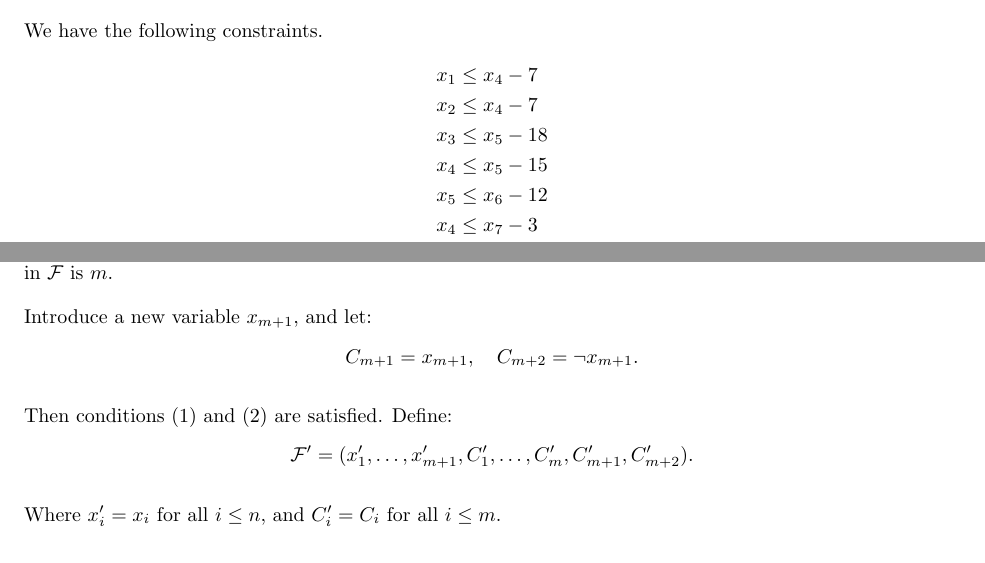
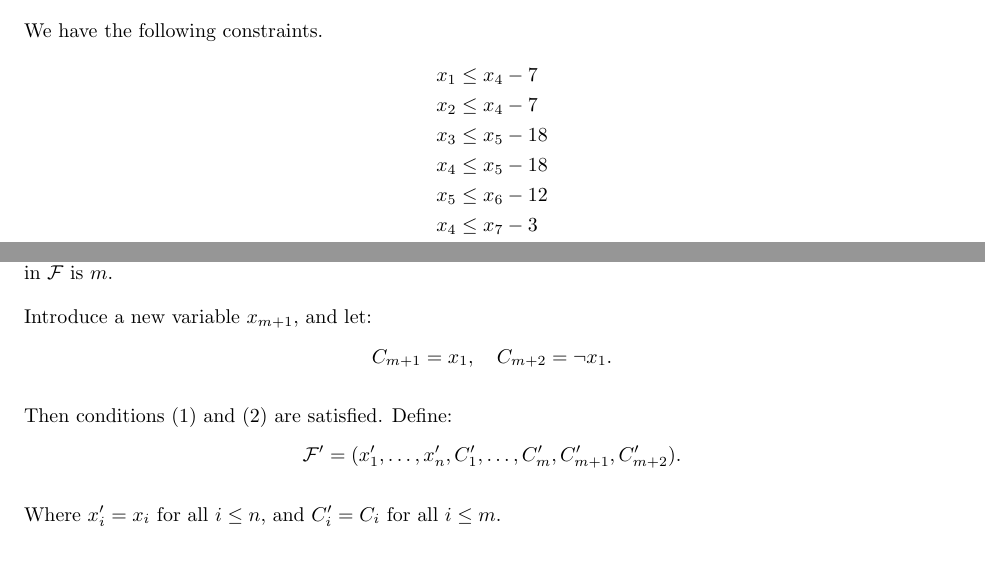
Before and after one commit to seonghyunban/CSC373, a LaTeX document (A3/main.tex, which reads A3/Q1.tex, A3/Q4.tex): two parts of pages 1 and 6 of 7, joined at a grey line, cut so that both start at the same text. Compiled offline with pdfLaTeX.

Commit message:
update Q1 Q4

```diff
--- a/A3/Q1.tex
+++ b/A3/Q1.tex
@@ -13,7 +13,7 @@ We have the following constraints.
 x_1 &\leq x_4 - 7 \\
 x_2 &\leq x_4 - 7 \\
 x_3 &\leq x_5 - 18 \\
-x_4 &\leq x_5 - 15 \\
+x_4 &\leq x_5 - 18 \\
 x_5 &\leq x_6 - 12 \\
 x_4 &\leq x_7 - 3 \\
 x_6 &\leq x_8 - 14 \\
--- a/A3/Q4.tex
+++ b/A3/Q4.tex
@@ -44,12 +44,12 @@ Thus, the number of satisfiable clauses in \( \mathcal{F}' \) is exactly \( m +
 
 Introduce a new variable \( x_{m+1} \), and let:
 \[
-C_{m+1} = x_{m+1}, \quad C_{m+2} = \neg x_{m+1}.
+C_{m+1} = x_{1}, \quad C_{m+2} = \neg x_{1}.
 \]
 
 Then conditions (1) and (2) are satisfied. Define:
 \[
-\mathcal{F}' = (x_1', \dots, x_{m+1}', C_1', \dots, C_m', C_{m+1}', C_{m+2}').
+\mathcal{F}' = (x_1', \dots, x_{n}', C_1', \dots, C_m', C_{m+1}', C_{m+2}').
 \]
 
 Where $x_i' = x_i$ for all $i \leq n$, and $C_i' = C_i$ for all $i \leq m$.
```
Also changed, not shown: A3/Q1.tex (2 more changed lines).
